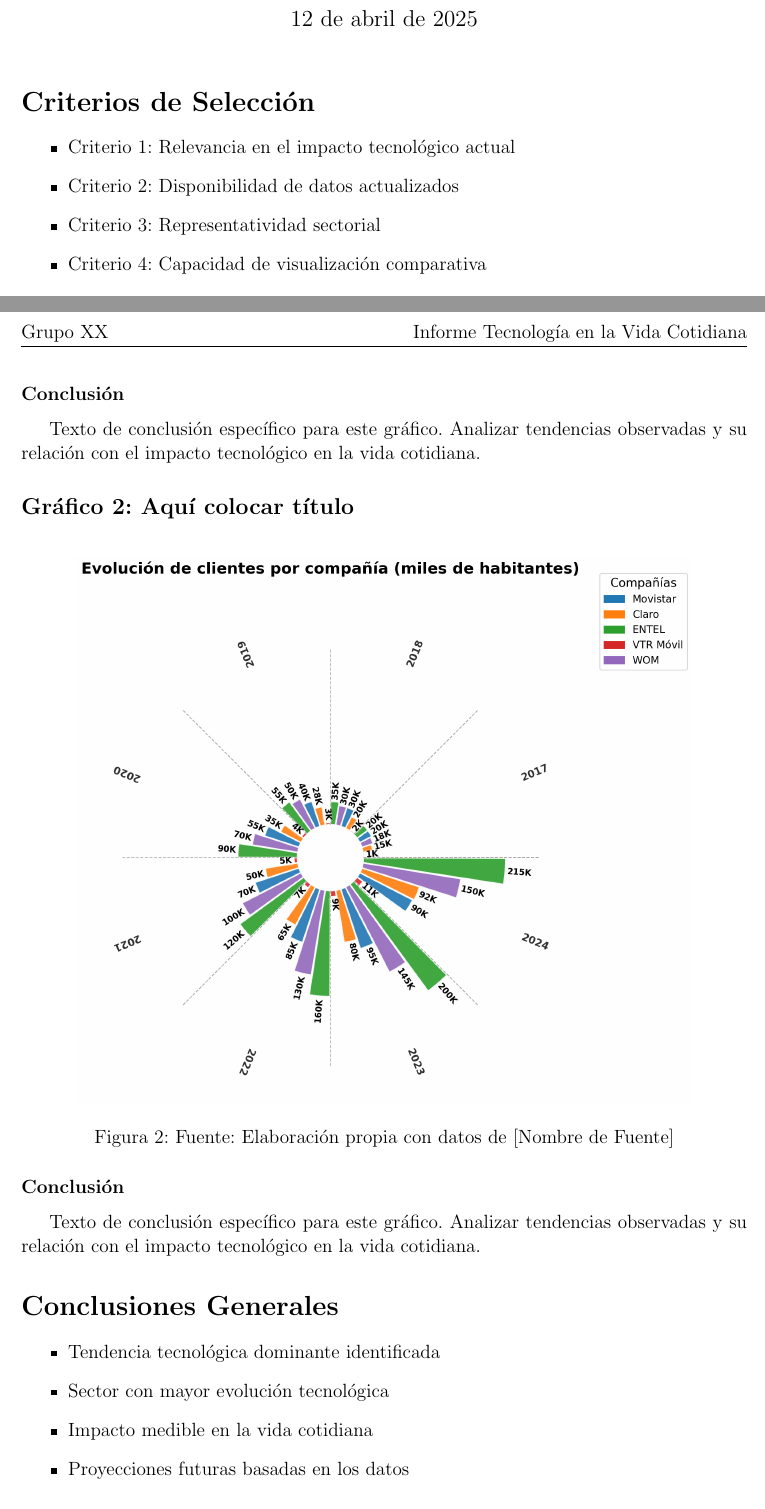
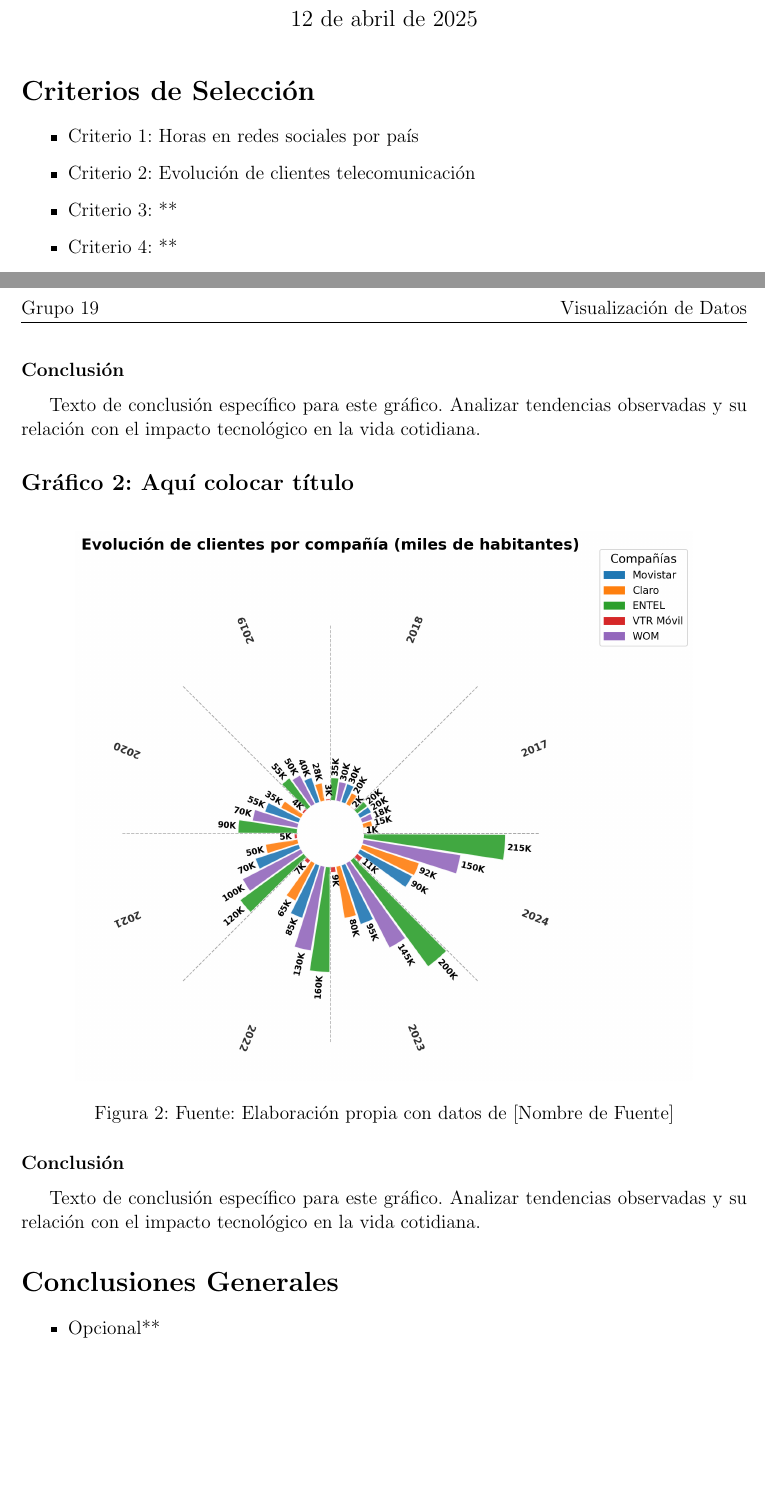
Before and after one commit to soloimsad/VD, a LaTeX problem sheet (Tarea 1/tarea1.tex): two parts of pages 1 and 2 of 2, joined at a grey line, cut so that both start at the same text. Compiled offline with pdfLaTeX.

Commit message:
cambios en latex
Se añaden nombres de integrantes, no se hacen muchos cambios

```diff
--- a/Tarea 1/tarea1.tex
+++ b/Tarea 1/tarea1.tex
@@ -9,12 +9,12 @@
 \geometry{a4paper, margin=2.5cm}
 \pagestyle{fancy}
 \fancyhf{}
-\rhead{Informe Tecnología en la Vida Cotidiana}
-\lhead{Grupo XX}
+\rhead{Visualización de Datos}
+\lhead{Grupo 19}
 \rfoot{Página \thepage}
 
 \title{Informe: Tecnología en la Vida Cotidiana}
-\author{Nombre del Integrante}
+\author{Felipe Campaña, Javier Gómez, Matias Elgueta}
 \date{\today}
 
 \begin{document}
@@ -23,10 +23,12 @@
 
 \section*{Criterios de Selección}
 \begin{itemize}
-    \item Criterio 1: Relevancia en el impacto tecnológico actual
-    \item Criterio 2: Disponibilidad de datos actualizados
-    \item Criterio 3: Representatividad sectorial
-    \item Criterio 4: Capacidad de visualización comparativa
+    \item Criterio 1: Horas en redes sociales por país
+    \item Criterio 2: Evolución de clientes telecomunicación
+    \item Criterio 3: **
+    \item Criterio 4: **
+    \item Criterio 5: **
+    \item Criterio 6: **
 \end{itemize}
 
 \section*{Análisis Gráfico}
@@ -57,10 +59,8 @@ Texto de conclusión específico para este gráfico. Analizar tendencias observa
 
 \section*{Conclusiones Generales}
 \begin{itemize}
-    \item Tendencia tecnológica dominante identificada
-    \item Sector con mayor evolución tecnológica
-    \item Impacto medible en la vida cotidiana
-    \item Proyecciones futuras basadas en los datos
+    \item Opcional**
+
 \end{itemize}
 
 \end{document}
```
Also changed, not shown: 4 other files.
